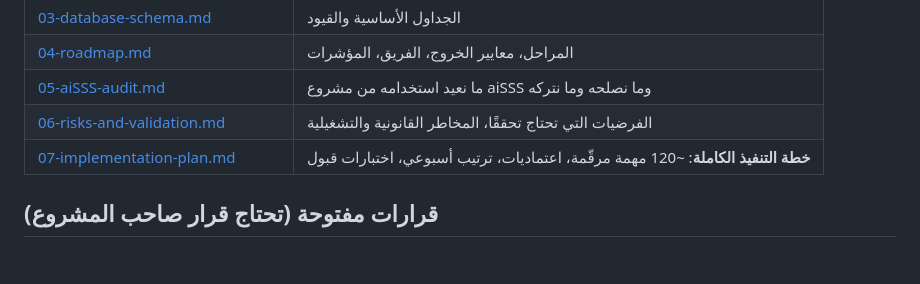
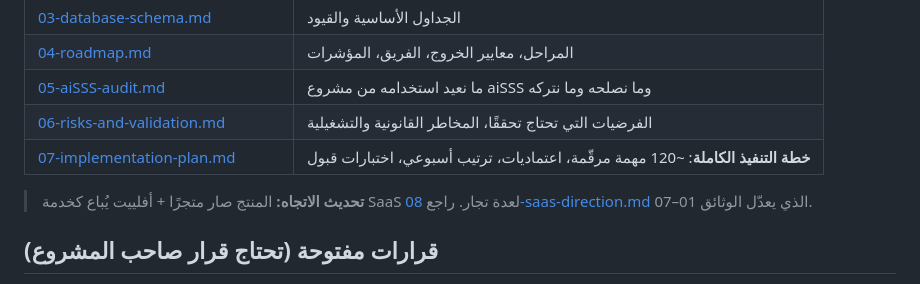
Before and after one commit to mahmoud25elsayed-svg/affiliate-os, a Markdown page: README.md, the part around the change. Rendered like a GitHub page; blank space fills up the shorter version.

```diff
--- a/README.md
+++ b/README.md
@@ -29,6 +29,8 @@
 | [06-risks-and-validation.md](docs/06-risks-and-validation.md) | الفرضيات التي تحتاج تحققًا، المخاطر القانونية والتشغيلية |
 | [07-implementation-plan.md](docs/07-implementation-plan.md) | **خطة التنفيذ الكاملة**: ~120 مهمة مرقّمة، اعتماديات، ترتيب أسبوعي، اختبارات قبول |
 
+> **تحديث الاتجاه:** المنتج صار متجرًا + أفلييت يُباع كخدمة SaaS لعدة تجار. راجع [08-saas-direction.md](docs/08-saas-direction.md) الذي يعدّل الوثائق 01–07.
+
 ## قرارات مفتوحة (تحتاج قرار صاحب المشروع)
 
 - الاسم التجاري والنطاق (لا نستخدم "تاجر" ولا أسماء المنافسين).
```
Also changed, not shown: docs/08-saas-direction.md (added, +109 -0 lines).
